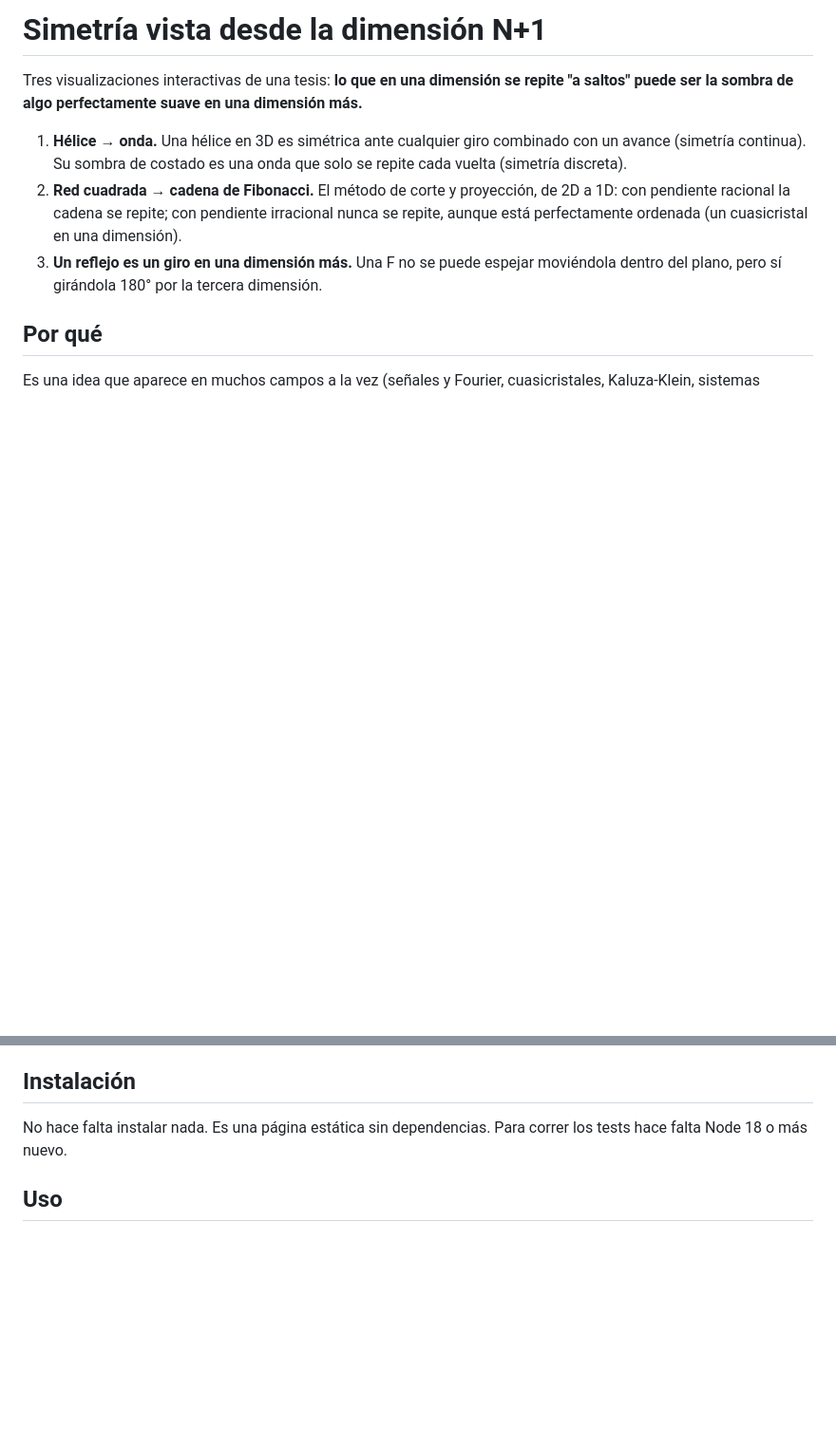
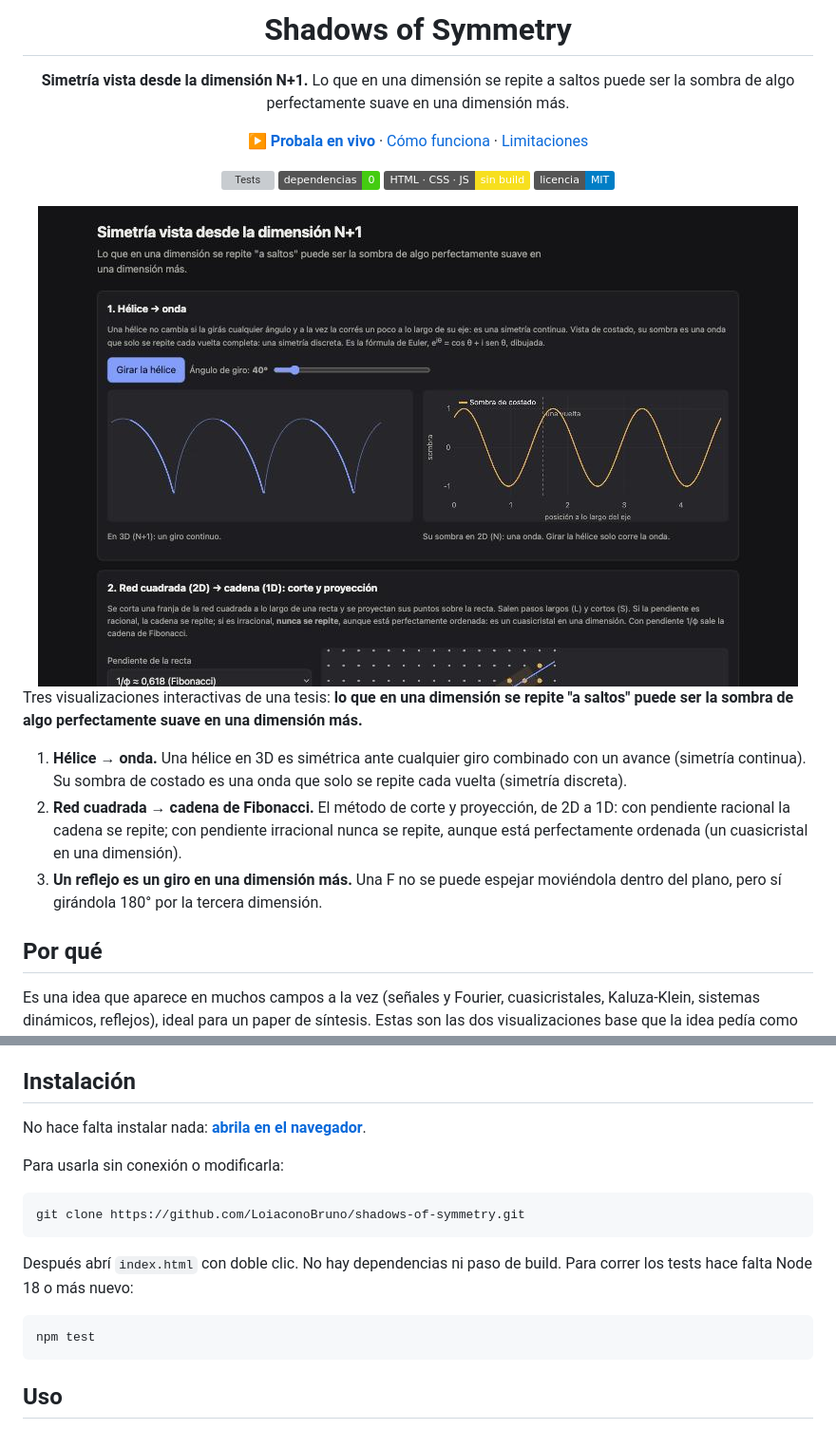
Before and after one commit to LoiaconoBruno/shadows-of-symmetry, a Markdown page: README.md, 2 parts joined by grey strips. Shown at 95% size. GitHub-like rendering; pictures changed too: docs/captura.png (added); badges without logos; blank space fills up the shorter version; grey boxes are pictures that could not be loaded.

Commit message:
README para GitHub: demo en vivo, badges, captura y workflow de tests
Co-Authored-By: Claude Opus 5.5 <noreply@anthropic.com>

````diff
--- a/README.md
+++ b/README.md
@@ -1 +1,15 @@
-# Simetría vista desde la dimensión N+1
+<div align="center">
+
+# Shadows of Symmetry
+
+**Simetría vista desde la dimensión N+1.** Lo que en una dimensión se repite a saltos puede ser la sombra de algo perfectamente suave en una dimensión más.
+
+[**▶ Probala en vivo**](https://loiaconobruno.github.io/shadows-of-symmetry/) · [Cómo funciona](#cómo-funciona) · [Limitaciones](#limitaciones)
+
+[![Tests](https://github.com/LoiaconoBruno/shadows-of-symmetry/actions/workflows/tests.yml/badge.svg)](https://github.com/LoiaconoBruno/shadows-of-symmetry/actions/workflows/tests.yml)
+![Dependencias: 0](https://img.shields.io/badge/dependencias-0-brightgreen)
+![HTML, CSS y JavaScript](https://img.shields.io/badge/HTML%20%C2%B7%20CSS%20%C2%B7%20JS-sin%20build-f7df1e)
+[![Licencia MIT](https://img.shields.io/badge/licencia-MIT-blue)](LICENSE)
+
+<img src="docs/captura.png" alt="Captura de Shadows of Symmetry" width="800">
+
@@ -12,7 +27,19 @@ Es una idea que aparece en muchos campos a la vez (señales y Fourier, cuasicris
 
 ## Instalación
 
-No hace falta instalar nada. Es una página estática sin dependencias. Para correr los tests hace falta Node 18 o más nuevo.
+No hace falta instalar nada: **[abrila en el navegador](https://loiaconobruno.github.io/shadows-of-symmetry/)**.
+
+Para usarla sin conexión o modificarla:
+
+```bash
+git clone https://github.com/LoiaconoBruno/shadows-of-symmetry.git
+```
+
+Después abrí `index.html` con doble clic. No hay dependencias ni paso de build. Para correr los tests hace falta Node 18 o más nuevo:
+
+```bash
+npm test
+```
 
 ## Uso
 
````
Also changed, not shown: other parts of README.md (+2 -1 lines), 2 other files.
